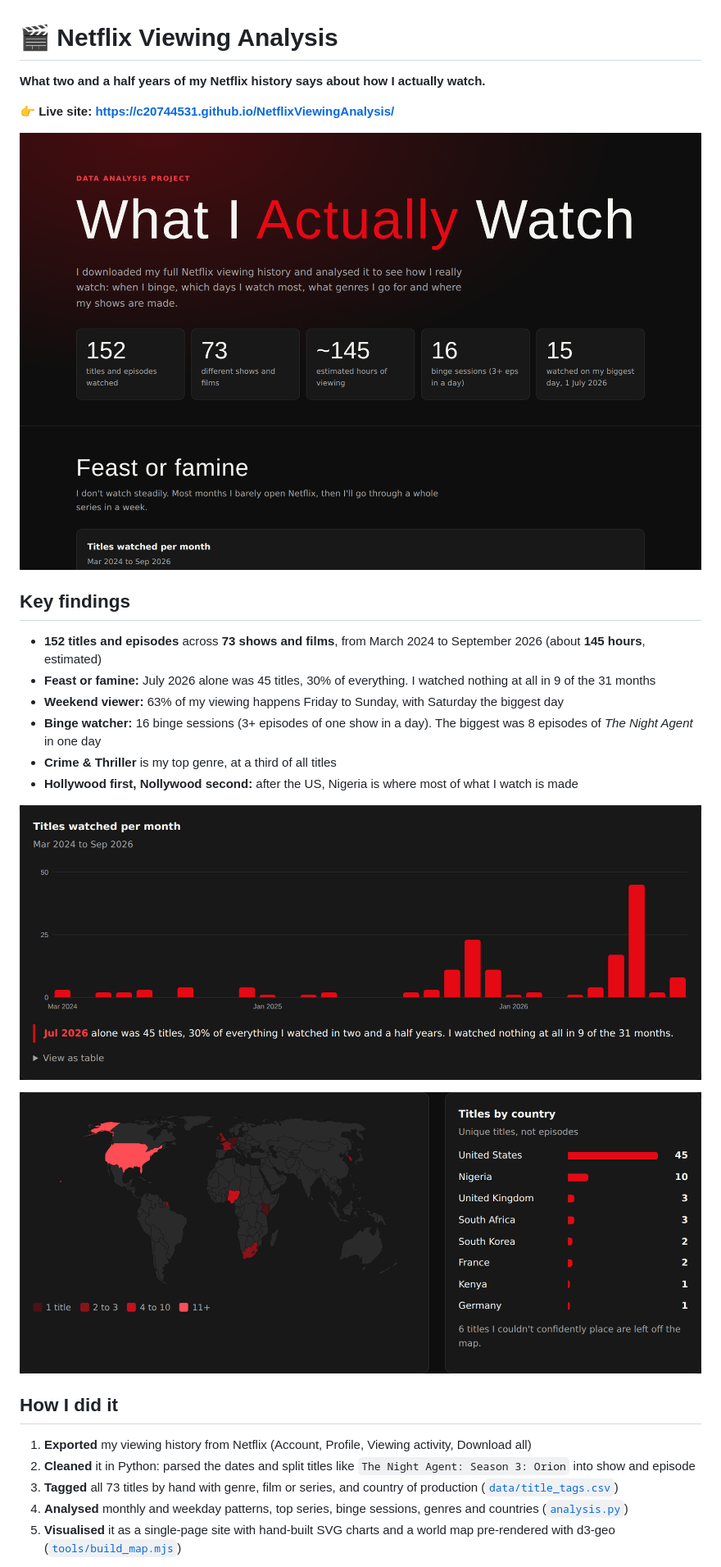
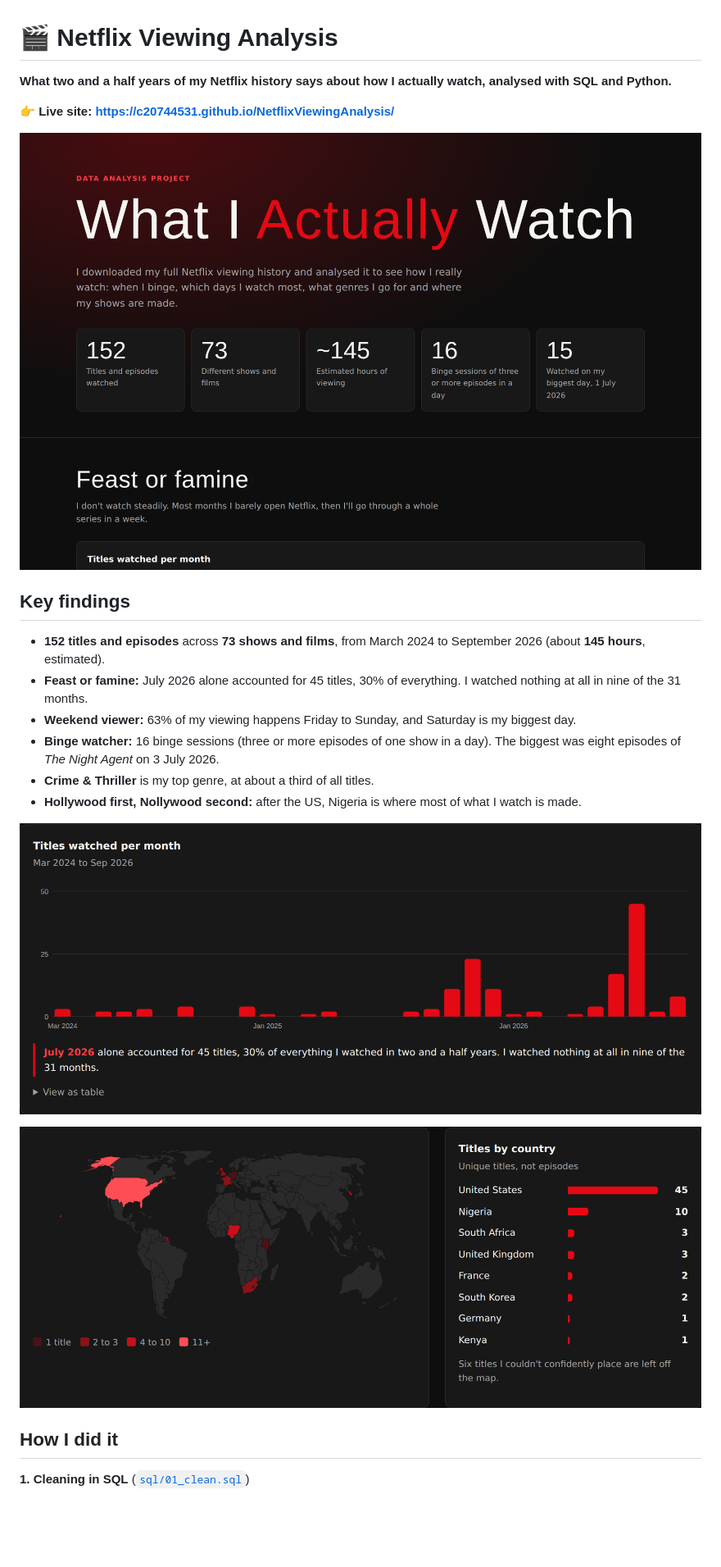
Before and after one commit to c20744531/NetflixViewingAnalysis, a Markdown page: README.md, the part around one of its changes. Shown at 82% size. Rendered like a GitHub page; pictures changed too: docs/screenshots/map.png, docs/screenshots/monthly.png, docs/screenshots/overview.png; blank space fills up the shorter version.

```diff
--- a/README.md
+++ b/README.md
@@ -1,6 +1,6 @@
 # 🎬 Netflix Viewing Analysis
 
-**What two and a half years of my Netflix history says about how I actually watch.**
+**What two and a half years of my Netflix history says about how I actually watch, analysed with SQL and Python.**
 
 👉 **Live site: https://c20744531.github.io/NetflixViewingAnalysis/**
 
@@ -8,12 +8,12 @@
 
 ## Key findings
 
-- **152 titles and episodes** across **73 shows and films**, from March 2024 to September 2026 (about **145 hours**, estimated)
-- **Feast or famine:** July 2026 alone was 45 titles, 30% of everything. I watched nothing at all in 9 of the 31 months
-- **Weekend viewer:** 63% of my viewing happens Friday to Sunday, with Saturday the biggest day
-- **Binge watcher:** 16 binge sessions (3+ episodes of one show in a day). The biggest was 8 episodes of *The Night Agent* in one day
-- **Crime & Thriller** is my top genre, at a third of all titles
-- **Hollywood first, Nollywood second:** after the US, Nigeria is where most of what I watch is made
+- **152 titles and episodes** across **73 shows and films**, from March 2024 to September 2026 (about **145 hours**, estimated).
+- **Feast or famine:** July 2026 alone accounted for 45 titles, 30% of everything. I watched nothing at all in nine of the 31 months.
+- **Weekend viewer:** 63% of my viewing happens Friday to Sunday, and Saturday is my biggest day.
+- **Binge watcher:** 16 binge sessions (three or more episodes of one show in a day). The biggest was eight episodes of *The Night Agent* on 3 July 2026.
+- **Crime & Thriller** is my top genre, at about a third of all titles.
+- **Hollywood first, Nollywood second:** after the US, Nigeria is where most of what I watch is made.
 
 ![Titles watched per month](docs/screenshots/monthly.png)
 
@@ -21,9 +21,5 @@
 
 ## How I did it
 
-1. **Exported** my viewing history from Netflix (Account, Profile, Viewing activity, Download all)
-2. **Cleaned** it in Python: parsed the dates and split titles like `The Night Agent: Season 3: Orion` into show and episode
-3. **Tagged** all 73 titles by hand with genre, film or series, and country of production ([`data/title_tags.csv`](data/title_tags.csv))
-4. **Analysed** monthly and weekday patterns, top series, binge sessions, genres and countries ([`analysis.py`](analysis.py))
-5. **Visualised** it as a single-page site with hand-built SVG charts and a world map pre-rendered with d3-geo ([`tools/build_map.mjs`](tools/build_map.mjs))
+**1. Cleaning in SQL** ([`sql/01_clean.sql`](sql/01_clean.sql))
 
```
Also changed, not shown: other parts of README.md (+37 -3 lines), 5 other files.
